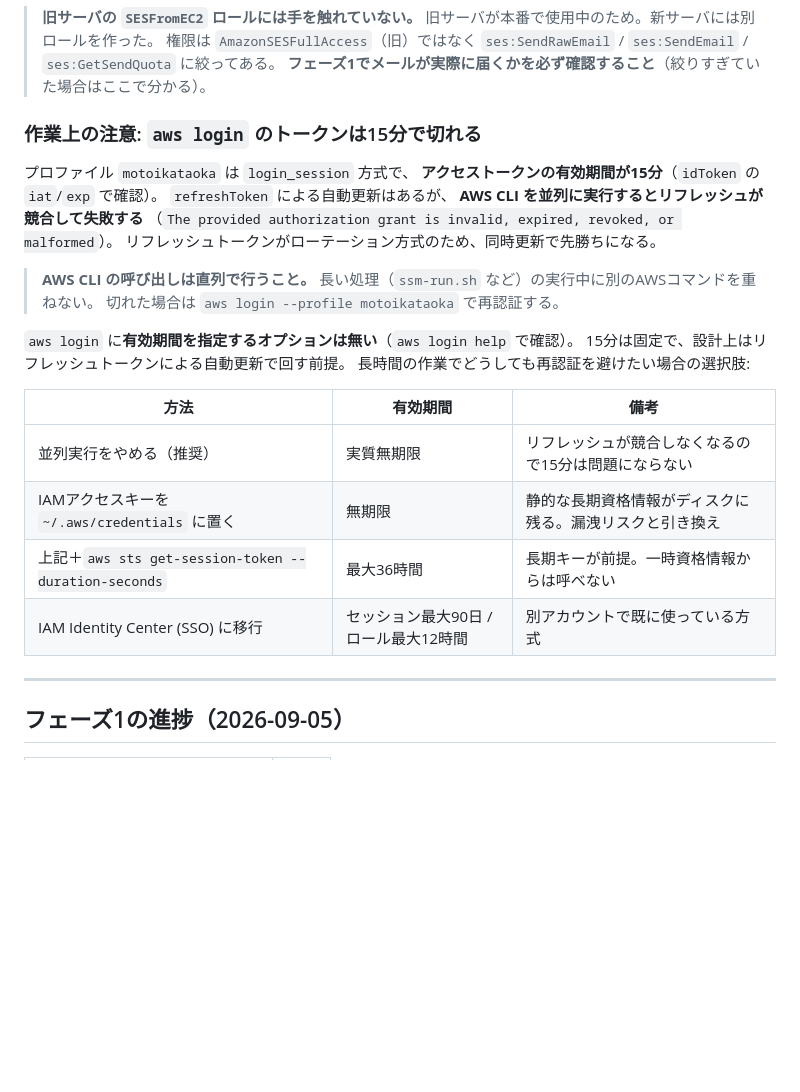
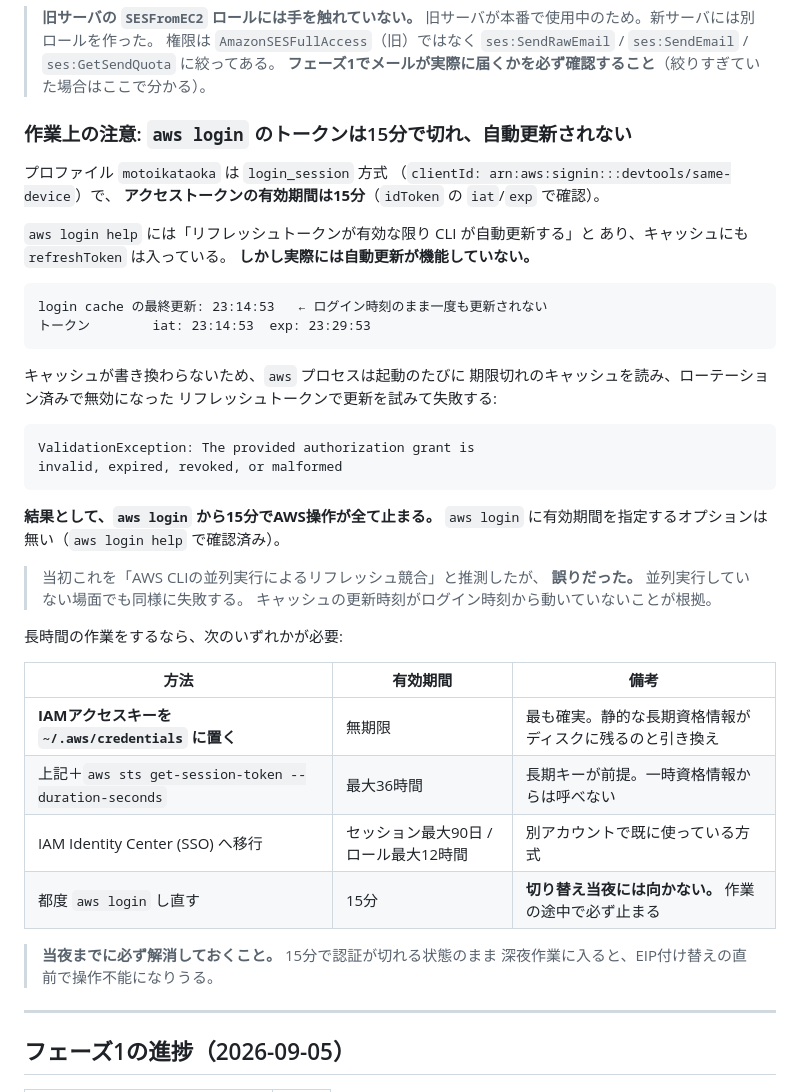
Before and after one commit to motoy3d/MyHighlights, a Markdown page: docs/MIGRATION-PLAN.md, the part around the change. Drawn GitHub-style; blank space fills up the shorter version.

Commit message:
aws login のトークン切れの原因を訂正
先に「AWS CLIの並列実行でリフレッシュが競合している」と書いたが
誤りだった。並列実行していない場面でも同じように失敗する。

実際は自動更新そのものが機能していない。login cache の
最終更新時刻がログイン時刻から一度も動いておらず、更新後の
トークンが保存されていない。そのため aws プロセスは起動のたびに
期限切れのキャッシュを読み、無効化済みのリフレッシュトークンで
更新を試みて失敗する。

結果として aws login から15分で全てのAWS操作が止まる。
切り替え当夜までにアクセスキーかSSOへ移行して解消しておく必要が
あるため、注意書きとして残す。

Co-Authored-By: Claude Opus 5 <noreply@anthropic.com>

````diff
--- a/docs/MIGRATION-PLAN.md
+++ b/docs/MIGRATION-PLAN.md
@@ -414,29 +414,48 @@ redsmylife とその4本のバッチを恒久的に止めてしまう。
 > `ses:SendRawEmail` / `ses:SendEmail` / `ses:GetSendQuota` に絞ってある。
 > **フェーズ1でメールが実際に届くかを必ず確認すること**（絞りすぎていた場合はここで分かる）。
 
-### 作業上の注意: `aws login` のトークンは15分で切れる
+### 作業上の注意: `aws login` のトークンは15分で切れ、自動更新されない
 
-プロファイル `motoikataoka` は `login_session` 方式で、
-**アクセストークンの有効期間が15分**（`idToken` の `iat`/`exp` で確認）。
-`refreshToken` による自動更新はあるが、
-**AWS CLI を並列に実行するとリフレッシュが競合して失敗する**
-（`The provided authorization grant is invalid, expired, revoked, or malformed`）。
-リフレッシュトークンがローテーション方式のため、同時更新で先勝ちになる。
+プロファイル `motoikataoka` は `login_session` 方式
+（`clientId: arn:aws:signin:::devtools/same-device`）で、
+**アクセストークンの有効期間は15分**（`idToken` の `iat`/`exp` で確認）。
 
-> **AWS CLI の呼び出しは直列で行うこと。**
-> 長い処理（`ssm-run.sh` など）の実行中に別のAWSコマンドを重ねない。
-> 切れた場合は `aws login --profile motoikataoka` で再認証する。
+`aws login help` には「リフレッシュトークンが有効な限り CLI が自動更新する」と
+あり、キャッシュにも `refreshToken` は入っている。
+**しかし実際には自動更新が機能していない。**
 
-`aws login` に**有効期間を指定するオプションは無い**（`aws login help` で確認）。
-15分は固定で、設計上はリフレッシュトークンによる自動更新で回す前提。
-長時間の作業でどうしても再認証を避けたい場合の選択肢:
+```
+login cache の最終更新: 23:14:53   ← ログイン時刻のまま一度も更新されない
+トークン        iat: 23:14:53  exp: 23:29:53
+```
+
+キャッシュが書き換わらないため、`aws` プロセスは起動のたびに
+期限切れのキャッシュを読み、ローテーション済みで無効になった
+リフレッシュトークンで更新を試みて失敗する:
+
+```
+ValidationException: The provided authorization grant is
+invalid, expired, revoked, or malformed
+```
+
+**結果として、`aws login` から15分でAWS操作が全て止まる。**
+`aws login` に有効期間を指定するオプションは無い（`aws login help` で確認済み）。
+
+> 当初これを「AWS CLIの並列実行によるリフレッシュ競合」と推測したが、
+> **誤りだった。** 並列実行していない場面でも同様に失敗する。
+> キャッシュの更新時刻がログイン時刻から動いていないことが根拠。
+
+長時間の作業をするなら、次のいずれかが必要:
 
 | 方法 | 有効期間 | 備考 |
 | --- | --- | --- |
-| 並列実行をやめる（推奨） | 実質無期限 | リフレッシュが競合しなくなるので15分は問題にならない |
-| IAMアクセスキーを `~/.aws/credentials` に置く | 無期限 | 静的な長期資格情報がディスクに残る。漏洩リスクと引き換え |
+| **IAMアクセスキーを `~/.aws/credentials` に置く** | 無期限 | 最も確実。静的な長期資格情報がディスクに残るのと引き換え |
 | 上記＋`aws sts get-session-token --duration-seconds` | 最大36時間 | 長期キーが前提。一時資格情報からは呼べない |
-| IAM Identity Center (SSO) に移行 | セッション最大90日 / ロール最大12時間 | 別アカウントで既に使っている方式 |
+| IAM Identity Center (SSO) へ移行 | セッション最大90日 / ロール最大12時間 | 別アカウントで既に使っている方式 |
+| 都度 `aws login` し直す | 15分 | **切り替え当夜には向かない。** 作業の途中で必ず止まる |
+
+> **当夜までに必ず解消しておくこと。** 15分で認証が切れる状態のまま
+> 深夜作業に入ると、EIP付け替えの直前で操作不能になりうる。
 
 ---
 
````
